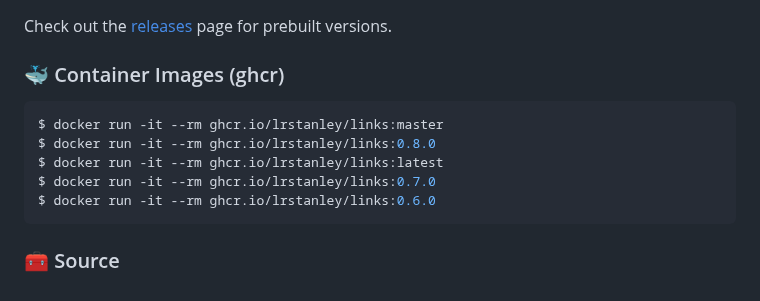
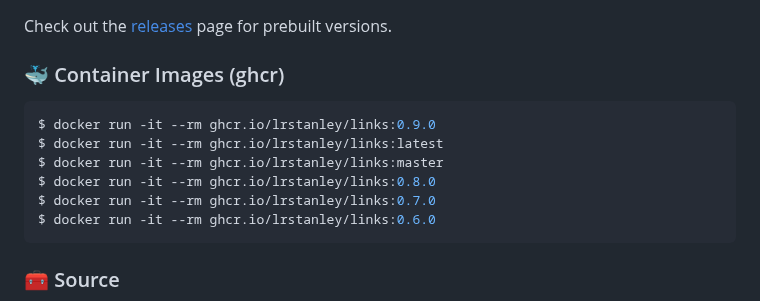
Before and after one commit to lrstanley/links, a Markdown page: README.md, the part around the change. Drawn GitHub-style.

Commit message:
chore(readme): auto-update [skip ci]

````diff
--- a/README.md
+++ b/README.md
@@ -88,9 +88,10 @@ page for prebuilt versions.
 ### :whale: Container Images (ghcr)
 
 ```console
+$ docker run -it --rm ghcr.io/lrstanley/links:0.9.0
+$ docker run -it --rm ghcr.io/lrstanley/links:latest
 $ docker run -it --rm ghcr.io/lrstanley/links:master
 $ docker run -it --rm ghcr.io/lrstanley/links:0.8.0
-$ docker run -it --rm ghcr.io/lrstanley/links:latest
 $ docker run -it --rm ghcr.io/lrstanley/links:0.7.0
 $ docker run -it --rm ghcr.io/lrstanley/links:0.6.0
 ```
````
